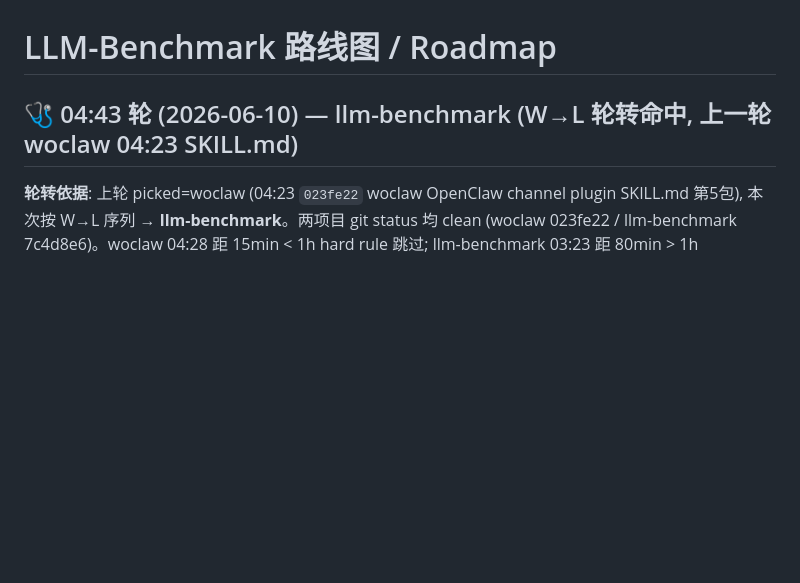
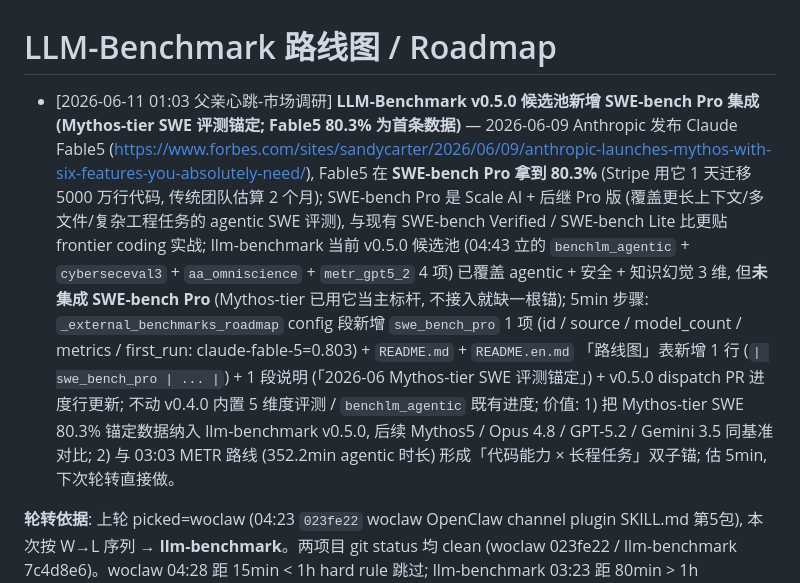
Before and after one commit to XingP14/llm-benchmark, a Markdown page: ROADMAP.md, the part around the change. Drawn GitHub-style; blank space fills up the shorter version.

Commit message:
docs(roadmap): add SWE-bench Pro candidate (Mythos-tier anchor; Fable5 80.3% first datapoint) (01:03 cron-market-research)

```diff
--- a/ROADMAP.md
+++ b/ROADMAP.md
@@ -1,6 +1,7 @@
 # LLM-Benchmark 路线图 / Roadmap
 
-## 🩺 04:43 轮 (2026-06-10) — llm-benchmark (W→L 轮转命中, 上一轮 woclaw 04:23 SKILL.md)
+- [2026-06-11 01:03 父亲心跳-市场调研] **LLM-Benchmark v0.5.0 候选池新增 SWE-bench Pro 集成 (Mythos-tier SWE 评测锚定; Fable5 80.3% 为首条数据)**
+ — 2026-06-09 Anthropic 发布 Claude Fable5 (https://www.forbes.com/sites/sandycarter/2026/06/09/anthropic-launches-mythos-with-six-features-you-absolutely-need/), Fable5 在 **SWE-bench Pro 拿到 80.3%** (Stripe 用它 1 天迁移 5000 万行代码, 传统团队估算 2 个月); SWE-bench Pro 是 Scale AI + 后继 Pro 版 (覆盖更长上下文/多文件/复杂工程任务的 agentic SWE 评测), 与现有 SWE-bench Verified / SWE-bench Lite 比更贴 frontier coding 实战; llm-benchmark 当前 v0.5.0 候选池 (04:43 立的 `benchlm_agentic` + `cyberseceval3` + `aa_omniscience` + `metr_gpt5_2` 4 项) 已覆盖 agentic + 安全 + 知识幻觉 3 维, 但**未集成 SWE-bench Pro** (Mythos-tier 已用它当主标杆, 不接入就缺一根锚); 5min 步骤: `_external_benchmarks_roadmap` config 段新增 `swe_bench_pro` 1 项 (id / source / model_count / metrics / first_run: claude-fable-5=0.803) + `README.md` + `README.en.md` 「路线图」表新增 1 行 (`| swe_bench_pro | ... |`) + 1 段说明 (「2026-06 Mythos-tier SWE 评测锚定」) + v0.5.0 dispatch PR 进度行更新; 不动 v0.4.0 内置 5 维度评测 / `benchlm_agentic` 既有进度; 价值: 1) 把 Mythos-tier SWE 80.3% 锚定数据纳入 llm-benchmark v0.5.0, 后续 Mythos5 / Opus 4.8 / GPT-5.2 / Gemini 3.5 同基准对比; 2) 与 03:03 METR 路线 (352.2min agentic 时长) 形成「代码能力 × 长程任务」双子锚; 估 5min, 下次轮转直接做。
 
 **轮转依据**: 上轮 picked=woclaw (04:23 `023fe22` woclaw OpenClaw channel plugin SKILL.md 第5包), 本次按 W→L 序列 → **llm-benchmark**。两项目 git status 均 clean (woclaw 023fe22 / llm-benchmark 7c4d8e6)。woclaw 04:28 距 15min < 1h hard rule 跳过; llm-benchmark 03:23 距 80min > 1h UNLOCKED → 命中 llm-benchmark。
 
```
